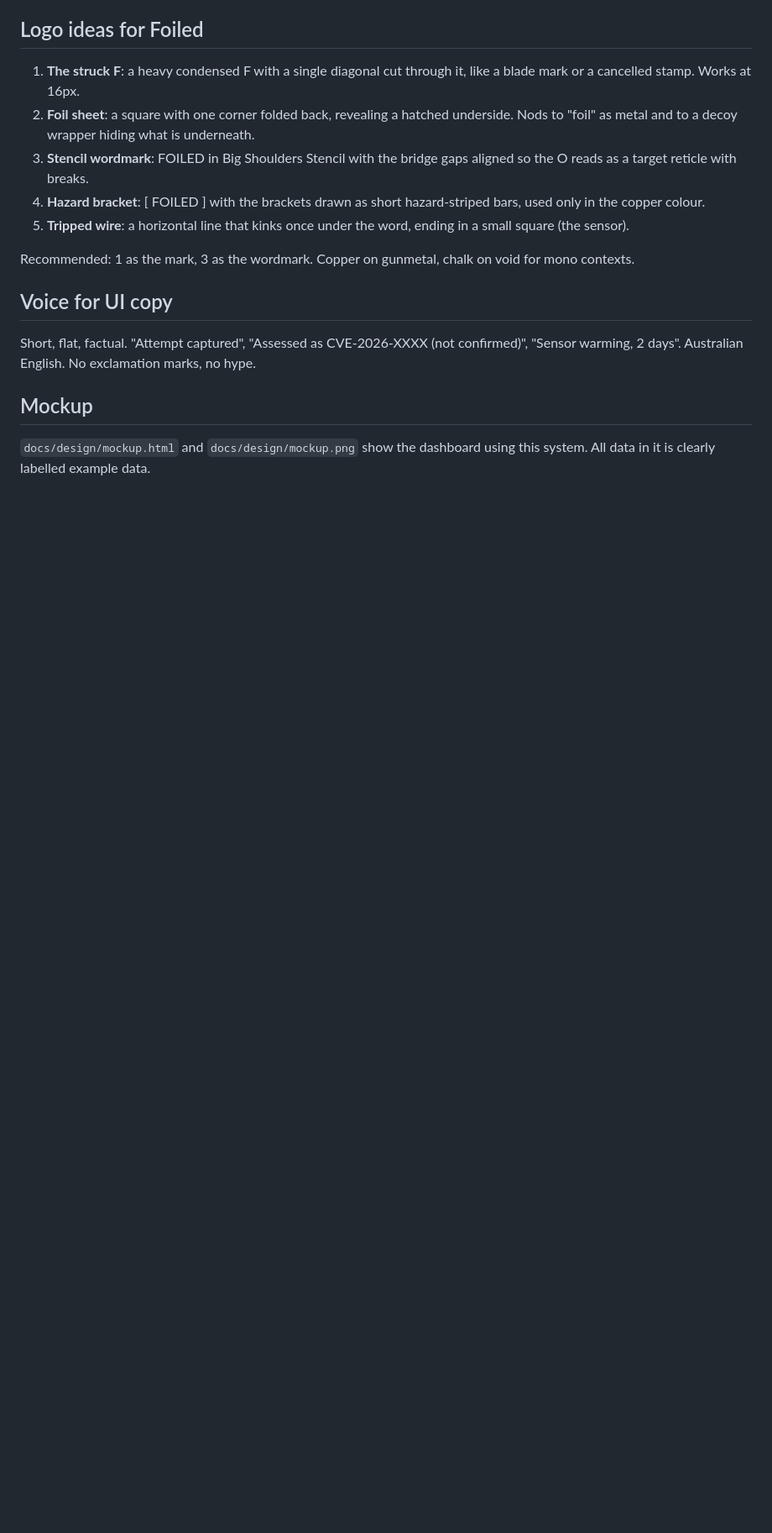
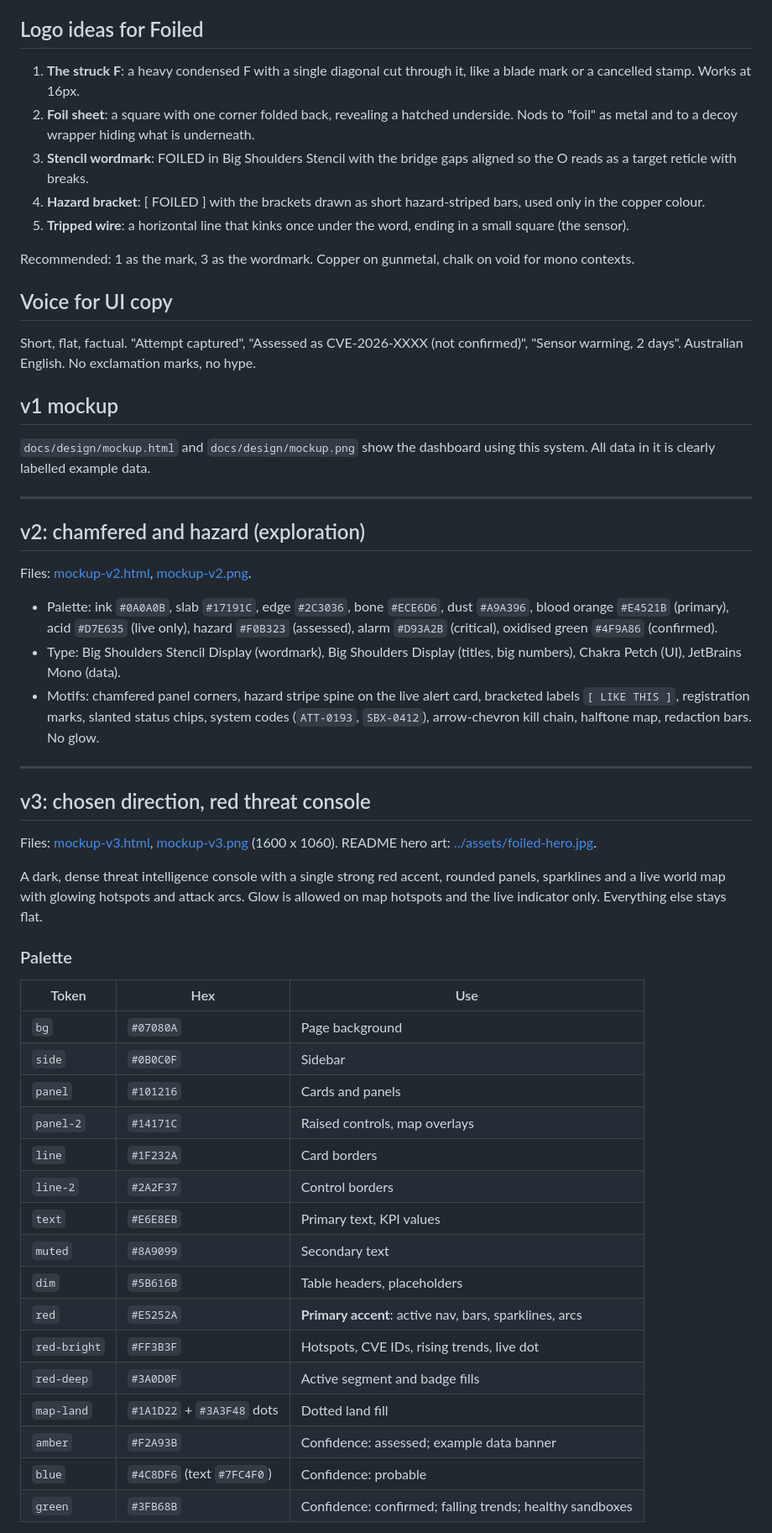
Before and after one commit to jusso-dev/foiled, a Markdown page: docs/design/design-direction.md, the part around one of its changes. Shown at 84% size. Rendered like a GitHub page; blank space fills up the shorter version.

```diff
--- a/docs/design/design-direction.md
+++ b/docs/design/design-direction.md
@@ -90,6 +94,46 @@ Recommended: 1 as the mark, 3 as the wordmark. Copper on gunmetal, chalk on void
 
 Short, flat, factual. "Attempt captured", "Assessed as CVE-2026-XXXX (not confirmed)", "Sensor warming, 2 days". Australian English. No exclamation marks, no hype.
 
-## Mockup
+## v1 mockup
 
 `docs/design/mockup.html` and `docs/design/mockup.png` show the dashboard using this system. All data in it is clearly labelled example data.
+
+---
+
+## v2: chamfered and hazard (exploration)
+
+Files: [mockup-v2.html](mockup-v2.html), [mockup-v2.png](mockup-v2.png).
+
+- Palette: ink `#0A0A0B`, slab `#17191C`, edge `#2C3036`, bone `#ECE6D6`, dust `#A9A396`, blood orange `#E4521B` (primary), acid `#D7E635` (live only), hazard `#F0B323` (assessed), alarm `#D93A2B` (critical), oxidised green `#4F9A86` (confirmed).
+- Type: Big Shoulders Stencil Display (wordmark), Big Shoulders Display (titles, big numbers), Chakra Petch (UI), JetBrains Mono (data).
+- Motifs: chamfered panel corners, hazard stripe spine on the live alert card, bracketed labels `[ LIKE THIS ]`, registration marks, slanted status chips, system codes (`ATT-0193`, `SBX-0412`), arrow-chevron kill chain, halftone map, redaction bars. No glow.
+
+---
+
+## v3: chosen direction, red threat console
+
+Files: [mockup-v3.html](mockup-v3.html), [mockup-v3.png](mockup-v3.png) (1600 x 1060). README hero art: [../assets/foiled-hero.jpg](../assets/foiled-hero.jpg).
+
+A dark, dense threat intelligence console with a single strong red accent, rounded panels, sparklines and a live world map with glowing hotspots and attack arcs. Glow is allowed on map hotspots and the live indicator only. Everything else stays flat.
+
+### Palette
+
+| Token | Hex | Use |
+| --- | --- | --- |
+| `bg` | `#07080A` | Page background |
+| `side` | `#0B0C0F` | Sidebar |
+| `panel` | `#101216` | Cards and panels |
+| `panel-2` | `#14171C` | Raised controls, map overlays |
+| `line` | `#1F232A` | Card borders |
+| `line-2` | `#2A2F37` | Control borders |
+| `text` | `#E6E8EB` | Primary text, KPI values |
+| `muted` | `#8A9099` | Secondary text |
+| `dim` | `#5B616B` | Table headers, placeholders |
+| `red` | `#E5252A` | **Primary accent**: active nav, bars, sparklines, arcs |
+| `red-bright` | `#FF3B3F` | Hotspots, CVE IDs, rising trends, live dot |
+| `red-deep` | `#3A0D0F` | Active segment and badge fills |
+| `map-land` | `#1A1D22` + `#3A3F48` dots | Dotted land fill |
+| `amber` | `#F2A93B` | Confidence: assessed; example data banner |
+| `blue` | `#4C8DF6` (text `#7FC4F0`) | Confidence: probable |
+| `green` | `#3FB68B` | Confidence: confirmed; falling trends; healthy sandboxes |
+
```
Also changed, not shown: other parts of docs/design/design-direction.md (+41 -1 lines), README.md (+4 -1 lines), docs/assets/foiled-hero.jpg (added), docs/design/mockup-v2.png (added), docs/design/mockup-v3.png (added), 2 other files.
